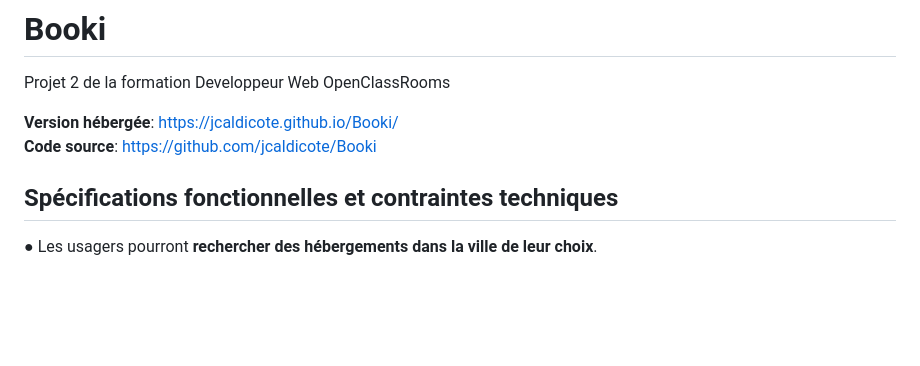
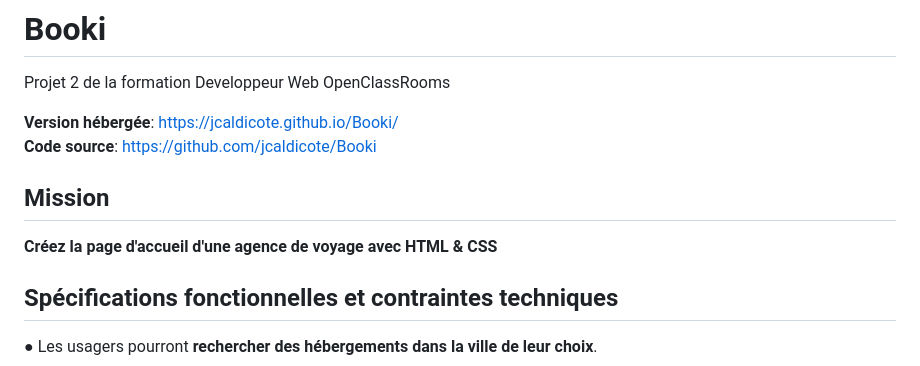
Before and after one commit to jcaldicote/Booki, a Markdown page: README.md, the part around the change printed below. Drawn GitHub-style; blank space fills up the shorter version.

Commit message:
README FINAL UPDATE

```diff
--- a/README.md
+++ b/README.md
@@ -4,6 +4,10 @@ Projet 2 de la formation Developpeur Web OpenClassRooms
 
 **Version hébergée**: https://jcaldicote.github.io/Booki/
 **Code source**: https://github.com/jcaldicote/Booki
+
+## Mission
+
+**Créez la page d'accueil d'une agence de voyage avec HTML & CSS**
 
 ## Spécifications fonctionnelles et contraintes techniques
 
```
Also changed, not shown: other parts of README.md (+1 -0 lines).
